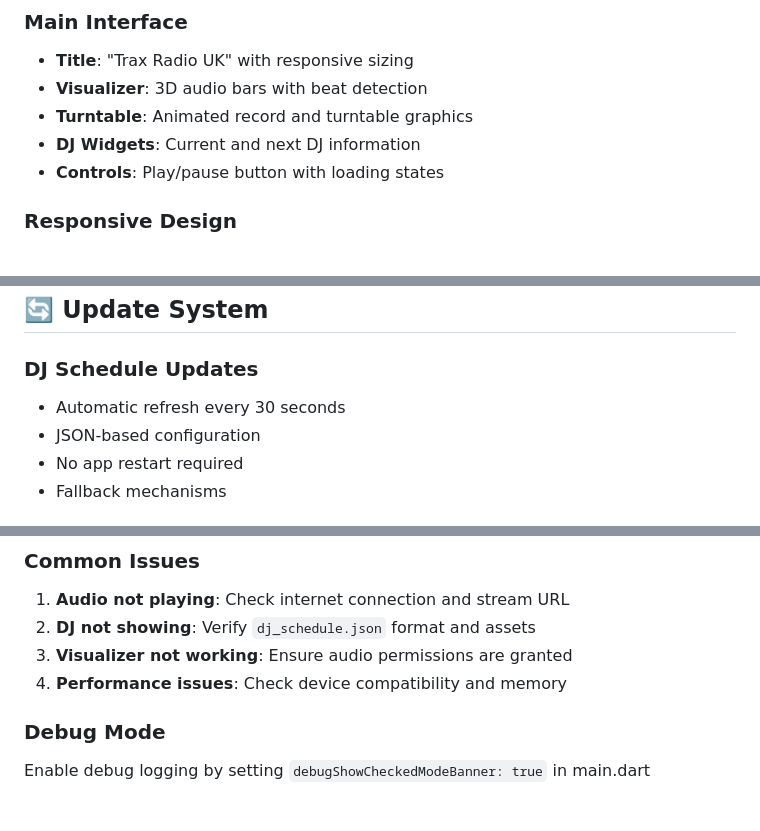
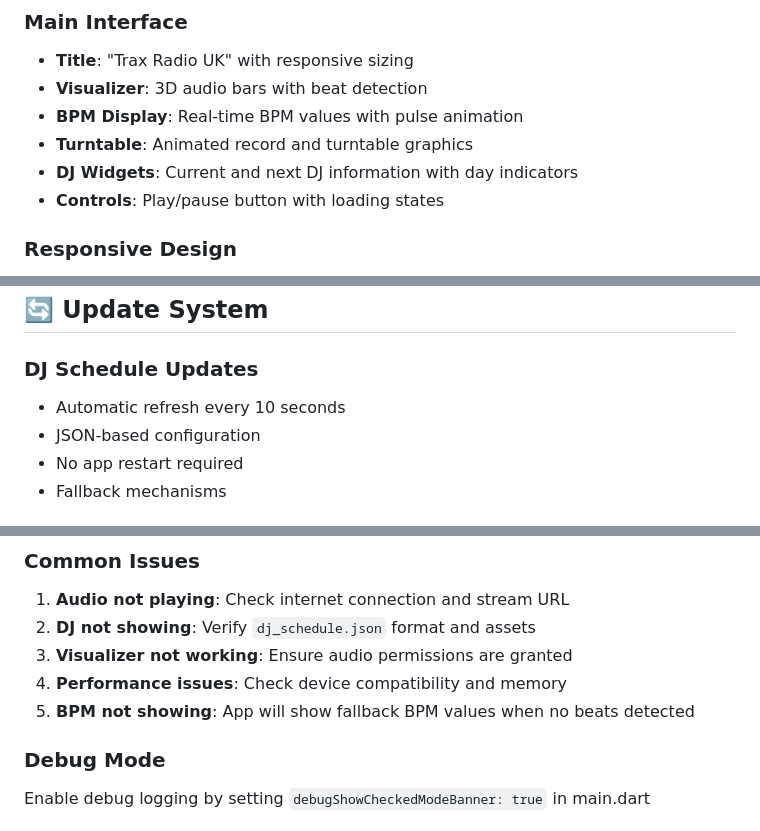
Before and after one commit to xsrpython/Trax-Radio-V1-Alpha, a Markdown page: trax_radio/README.md, 3 parts joined by grey strips. Drawn GitHub-style.

```diff
--- a/trax_radio/README.md
+++ b/trax_radio/README.md
@@ -113,8 +124,9 @@ dependencies:
 ### **Main Interface**
 - **Title**: "Trax Radio UK" with responsive sizing
 - **Visualizer**: 3D audio bars with beat detection
+- **BPM Display**: Real-time BPM values with pulse animation
 - **Turntable**: Animated record and turntable graphics
-- **DJ Widgets**: Current and next DJ information
+- **DJ Widgets**: Current and next DJ information with day indicators
 - **Controls**: Play/pause button with loading states
 
 ### **Responsive Design**
@@ -181,7 +200,7 @@ final String streamUrl = 'https://hello.citrus3.com:8138/stream';
 ## 🔄 Update System
 
 ### **DJ Schedule Updates**
-- Automatic refresh every 30 seconds
+- Automatic refresh every 10 seconds
 - JSON-based configuration
 - No app restart required
 - Fallback mechanisms
@@ -199,6 +218,7 @@ final String streamUrl = 'https://hello.citrus3.com:8138/stream';
 2. **DJ not showing**: Verify `dj_schedule.json` format and assets
 3. **Visualizer not working**: Ensure audio permissions are granted
 4. **Performance issues**: Check device compatibility and memory
+5. **BPM not showing**: App will show fallback BPM values when no beats detected
 
 ### **Debug Mode**
 Enable debug logging by setting `debugShowCheckedModeBanner: true` in main.dart
```
Also changed, not shown: other parts of trax_radio/README.md (+39 -16 lines), trax_radio/TODAYS_WORKFLOW.md (+117 -152 lines), trax_radio/TODO.md (+172 -127 lines).
